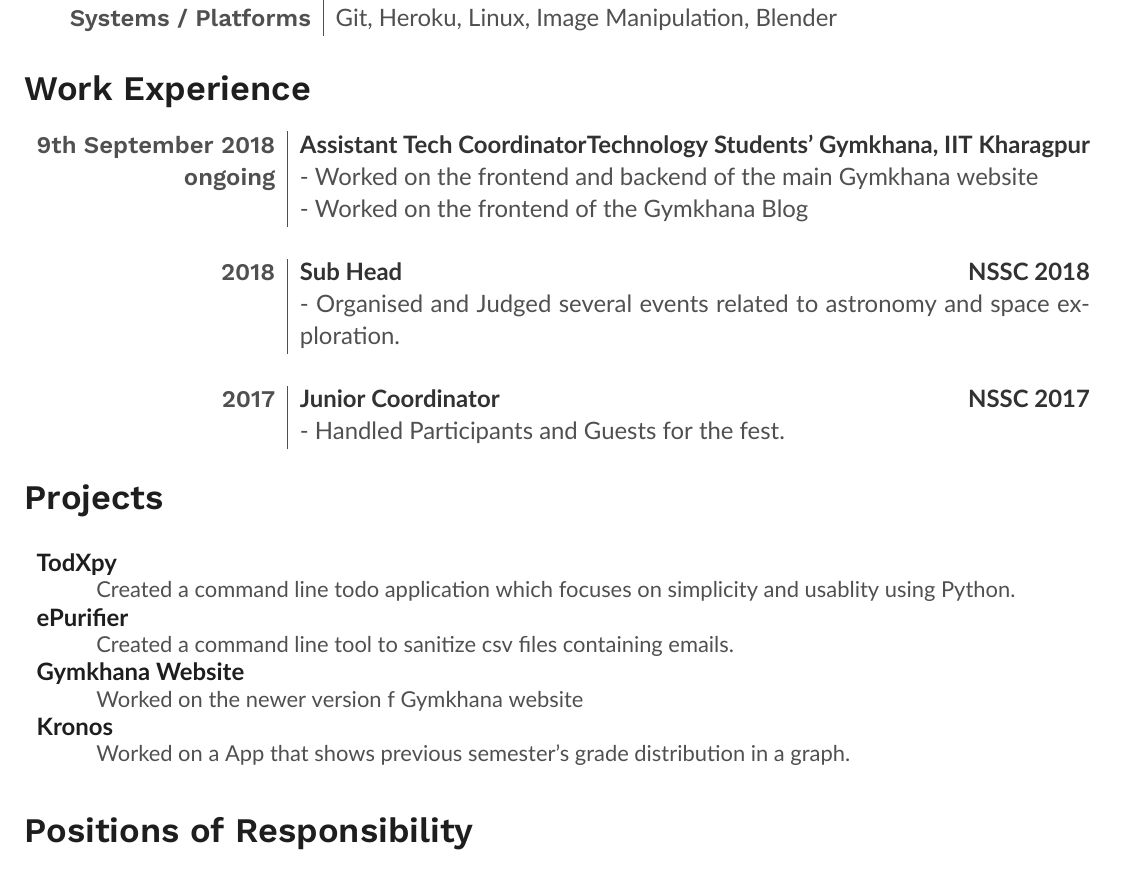
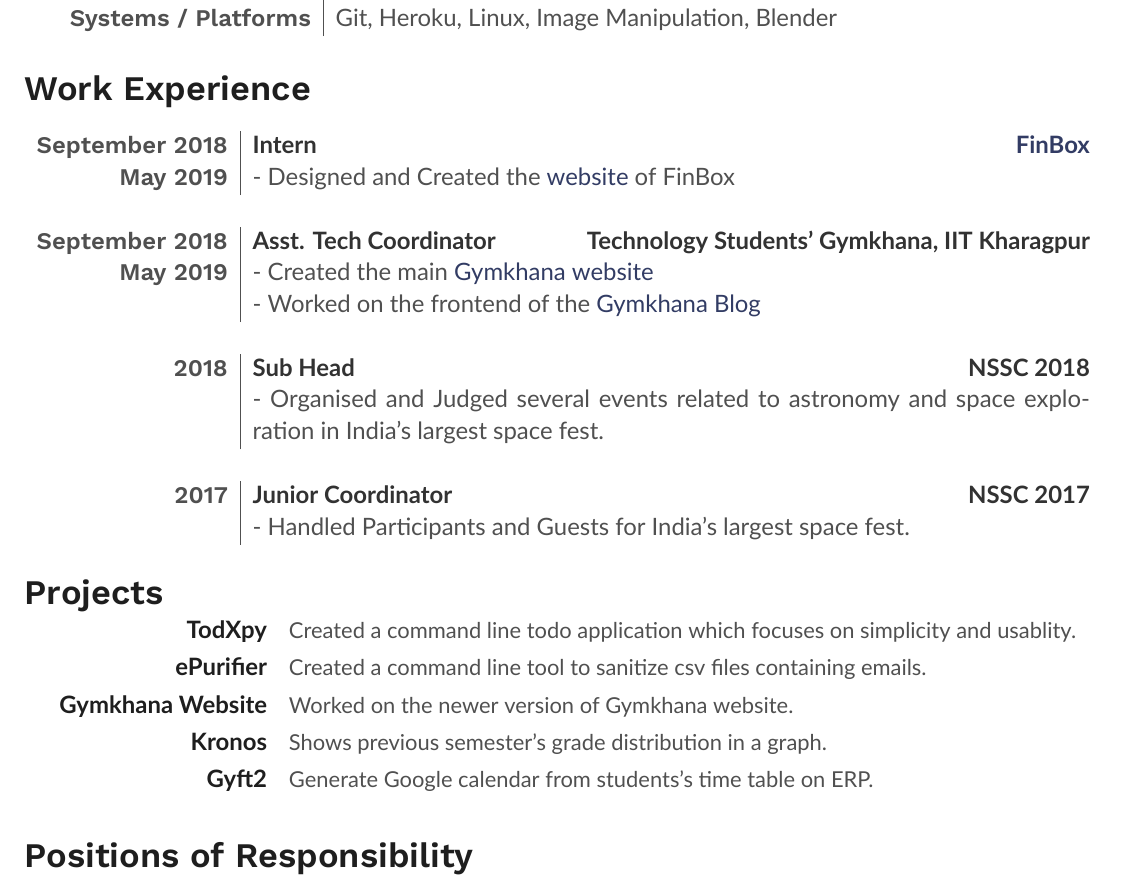
Before and after one commit to xypnox/resume, a LaTeX document (main.tex): part of the page, cut so that both start at the same text. The pictures show the PDF file main.pdf that the author committed with the source.

Commit message:
Update CV add finbox

```diff
--- a/main.tex
+++ b/main.tex
@@ -151,21 +151,26 @@ Expected &\textbf{Indian Institute of Technology}, Kharagpur\\
 
 \begin{tabularx}{\linewidth}{ r | X }
 
-\textsc{9th September 2018} & \textbf{Assistant Tech Coordinator}\hfill\textbf{Technology Students' Gymkhana, IIT Kharagpur}\\
-\textsc{ongoing}& {- Worked on the frontend and backend of the main Gymkhana website}\\
-& {- Worked on the frontend of the Gymkhana Blog}\\
+\textsc{September 2018} & \textbf{Intern}\hfill\textbf{\href{https://finbox.in/}{FinBox}}\\
+\textsc{May 2019}& {- Designed and Created the \href{https://finbox.in/}{website} of FinBox}\\
+% & {- Reduced erroneous reports by over 30\% from other teams to QBO's Billing team with a revamped internal tool}\\
+\multicolumn{2}{c}{} \\
+
+\textsc{September 2018} & \textbf{Asst. Tech Coordinator}\hfill\textbf{Technology Students' Gymkhana, IIT Kharagpur}\\
+\textsc{May 2019}& {- Created the main \href{http://www.gymkhana.iitkgp.ac.in/index.php}{Gymkhana website} }\\
+& {- Worked on the frontend of the  \href{http://www.gymkhana.iitkgp.ac.in/blog/}{Gymkhana Blog}}\\
 % & {- Reduced erroneous reports by over 30\% from other teams to QBO's Billing team with a revamped internal tool}\\
 \multicolumn{2}{c}{} \\
 
 \textsc{2018} & \textbf{Sub Head}\hfill\textbf{NSSC 2018}\\
 %\textsc{May 2016}& {- Worked on integrating a Business Intelligence tool that aggregates data from all of ezDI's products for easy analytics.}\\
-\textsc{}& {- Organised and Judged several events related to astronomy and space exploration.}\\
+\textsc{}& {- Organised and Judged several events related to astronomy and space exploration in India's largest space fest.}\\
 % & {- }\\
 \multicolumn{2}{c}{} \\
 
 \textsc{2017} & \textbf{Junior Coordinator} \hfill\textbf{NSSC 2017}\\
 % \textsc{Feb 2015} & \textbf{Guide: }\textmd{\href{http://iitkgp.ac.in/fac-profiles/showprofile.php?empcode=aWmdU}{Professor C. S. Kumar}}\\
-\textsc{} & {- Handled Participants and Guests for the fest.}\\
+\textsc{} & {- Handled Participants and Guests for India's largest space fest.}\\
 \end{tabularx}
 
 \vspace{0.17cm}
@@ -176,14 +181,15 @@ Expected &\textbf{Indian Institute of Technology}, Kharagpur\\
 %----------------------------------------------------------------------------------------
 
 \section{\textcolor{primary}{Projects}}
-\vspace{-0.5cm}
+\vspace{-1cm}
 \begin{tabular}{p{18.5cm}}
 \fontsize{11}{12}\selectfont{
-\begin{description}[style=nextline, font=\normalsize\textcolor{primary}]
- \item[TodXpy] Created a command line todo application which focuses on simplicity and usablity using Python.
+\begin{description}[labelsep=1em, align=right, labelwidth=1.6in, itemsep=0.5em, font=\normalsize\textcolor{primary}]
+ \item[TodXpy] Created a command line todo application which focuses on simplicity and usablity.
  \item[ePurifier] Created a command line tool to sanitize csv files containing emails.
- \item[Gymkhana Website] Worked on the newer version f Gymkhana website
- \item[Kronos] Worked on a App that shows previous semester's grade distribution in a graph.
+ \item[Gymkhana Website] Worked on the newer version of Gymkhana website.
+ \item[Kronos] Shows previous semester's grade distribution in a graph.
+ \item[Gyft2] Generate Google calendar from students's time table on ERP.
 \end{description}
 }
 \end{tabular}
```
Also changed, not shown: main.pdf, main.tex (4 more changed lines).
